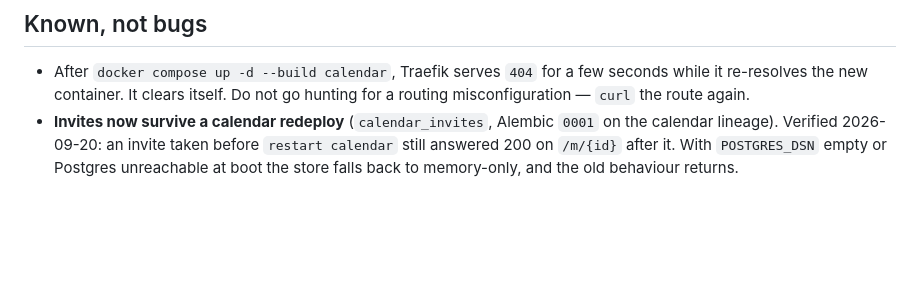
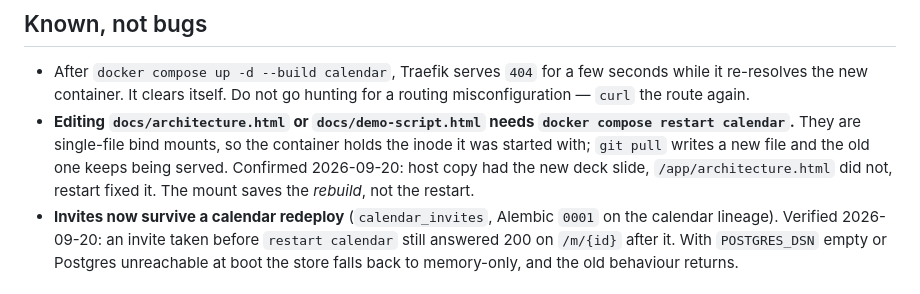
Before and after one commit to bioztar/gavel, a Markdown page: HANDOVER.md, the part around the change. GitHub-like rendering; blank space fills up the shorter version.

Commit message:
docs: mounted decks need a calendar restart, not just a pull
Co-Authored-By: Claude Code <noreply@anthropic.com>

```diff
--- a/HANDOVER.md
+++ b/HANDOVER.md
@@ -94,6 +94,11 @@
 - After `docker compose up -d --build calendar`, Traefik serves `404` for a few
   seconds while it re-resolves the new container. It clears itself. Do not go
   hunting for a routing misconfiguration — `curl` the route again.
+- **Editing `docs/architecture.html` or `docs/demo-script.html` needs `docker compose restart
+  calendar`.** They are single-file bind mounts, so the container holds the inode it was
+  started with; `git pull` writes a new file and the old one keeps being served. Confirmed
+  2026-09-20: host copy had the new deck slide, `/app/architecture.html` did not, restart
+  fixed it. The mount saves the *rebuild*, not the restart.
 - **Invites now survive a calendar redeploy** (`calendar_invites`, Alembic `0001` on the
   calendar lineage). Verified 2026-09-20: an invite taken before `restart calendar` still
   answered 200 on `/m/{id}` after it. With `POSTGRES_DSN` empty or Postgres unreachable at
```
